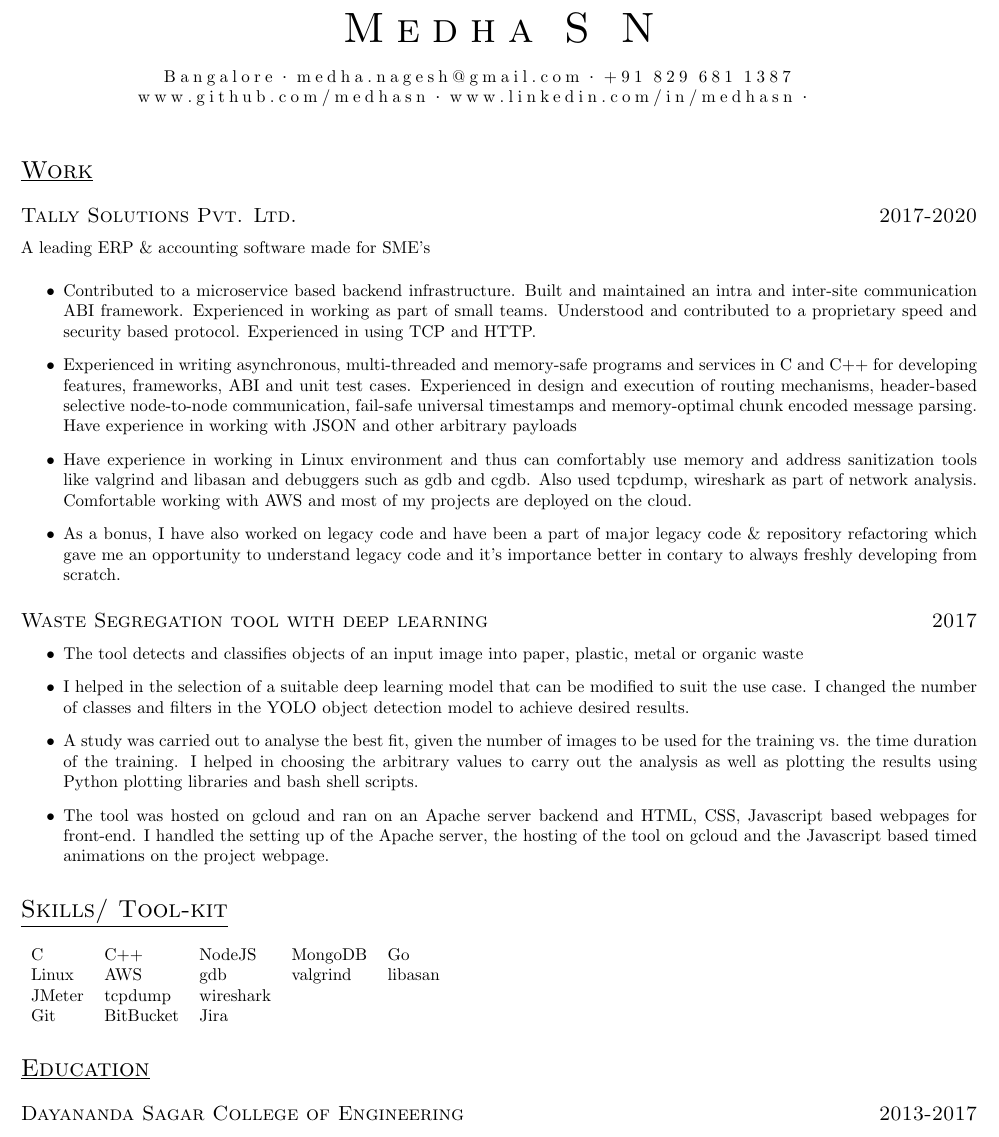
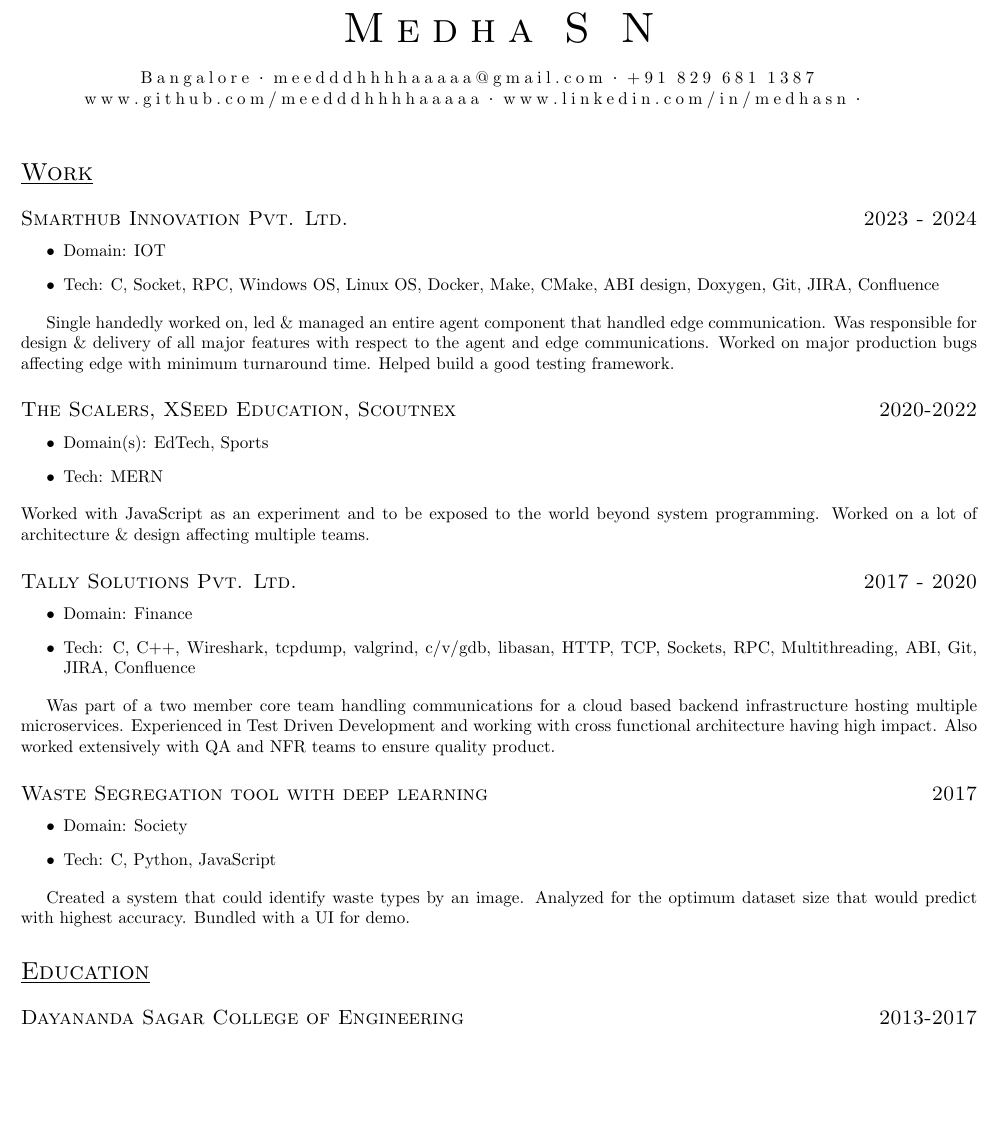
Before and after one commit to medhaisacat/resume, a LaTeX CV (medhasn-resume.tex): part of the page, cut so that both start at the same text, the shorter picture padded with empty space. Compiled offline with pdfLaTeX.

Commit message:
Update resume

```diff
--- a/medhasn-resume.tex
+++ b/medhasn-resume.tex
@@ -1,4 +1,4 @@
-\documentclass{resume_v01}
+\documentclass{resume_v02}
 
 \begin{document}
 
@@ -6,8 +6,8 @@
 \name{Medha S N}
 \medskip
 
-\contact{Bangalore}{medha.nagesh@gmail.com}{+91 829 681 1387}{}{}
-\contact{www.github.com/medhasn}{www.linkedin.com/in/medhasn}{}{}{}
+\contact{Bangalore}{meedddhhhhaaaaa@gmail.com}{+91 829 681 1387}{}{}
+\contact{www.github.com/meedddhhhhaaaaa}{www.linkedin.com/in/medhasn}{}{}{}
 \bigskip
 
 % Work experience
@@ -20,31 +20,32 @@
 %{sheer awesomeness sheer awesomeness sheer awesomeness }
 %{sheer awesomeness sheer awesomeness sheer awesomeness sheer awesomeness }
 
-\datedsubsection{Tally Solutions Pvt. Ltd. }{2017-2020}
-\par {A leading ERP \& accounting software made for SME's}
-\medskip
+\datedsubsection{Smarthub Innovation Pvt. Ltd.}{2023 - 2024}
 \workitems
-{Contributed to a microservice based backend infrastructure. Built and maintained an intra and inter-site communication ABI framework. Experienced in working as part of small teams. Understood and contributed to a proprietary speed and security based protocol. Experienced in using TCP and HTTP.}
-{Experienced in writing asynchronous, multi-threaded and memory-safe programs and services in C and C++ for developing features, frameworks, ABI and unit test cases. Experienced in design and execution of routing mechanisms, header-based selective node-to-node communication, fail-safe universal timestamps and memory-optimal chunk encoded message parsing. Have experience in working with JSON and other arbitrary payloads}
-{Have experience in working in Linux environment and thus can comfortably use memory and address sanitization tools like valgrind and libasan and debuggers such as gdb and cgdb. Also used tcpdump, wireshark as part of network analysis. Comfortable working with AWS and most of my projects are deployed on the cloud.}
-{As a bonus, I have also worked on legacy code and have been a part of major legacy code \& repository refactoring which gave me an opportunity to understand legacy code and it's importance better in contary to always freshly developing from scratch.}
+{Domain: IOT}
+{Tech: C, Socket, RPC, Windows OS, Linux OS, Docker, Make, CMake, ABI design, Doxygen, Git, JIRA, Confluence}
+
+Single handedly worked on, led \& managed an entire agent component that handled edge communication. Was responsible for design \& delivery of all major features with respect to the agent and edge communications. Worked on major production bugs affecting edge with minimum turnaround time. Helped build a good testing framework.
+
+\datedsubsection{The Scalers, XSeed Education, Scoutnex}{2020-2022}
+\workitems
+{Domain(s): EdTech, Sports}
+{Tech: MERN}
+Worked with JavaScript as an experiment and to be exposed to the world beyond system programming. Worked on a lot of architecture \& design affecting multiple teams.
+
+\datedsubsection{Tally Solutions Pvt. Ltd. }{2017 - 2020}
+\workitems
+{Domain: Finance}
+{Tech: C, C++, Wireshark, tcpdump, valgrind, c/v/gdb, libasan, HTTP, TCP, Sockets, RPC, Multithreading, ABI, Git, JIRA, Confluence}
+
+Was part of a two member core team handling communications for a cloud based backend infrastructure hosting multiple microservices. Experienced in Test Driven Development and working with cross functional architecture having high impact. Also worked extensively with QA and NFR teams to ensure quality product.
 
 \datedsubsection{Waste Segregation tool with deep learning}{2017}
 \workitems
-{The tool detects and classifies objects of an input image into paper, plastic, metal or organic waste}
-{I helped in the selection of a suitable deep learning model that can be modified to suit the use case. I changed the number of classes and filters in the YOLO object detection model to achieve desired results.}
-{A study was carried out to analyse the best fit, given the number of images to be used for the training vs. the time duration of the training. I helped in choosing the arbitrary values to carry out the analysis as well as plotting the results using Python plotting libraries and bash shell scripts.}
-{The tool was hosted on gcloud and ran on an Apache server backend and HTML, CSS, Javascript based webpages for front-end. I handled the setting up of the Apache server, the hosting of the tool on gcloud and the Javascript based timed animations on the project webpage.}
+{Domain: Society}
+{Tech: C, Python, JavaScript}
 
-% Skills
-\section{Skills/ Tool-kit}
-\begin{tabular}{l l l l l}
-C & C++ & NodeJS & MongoDB  & Go  \\
-Linux & AWS & gdb & valgrind & libasan \\
-JMeter & tcpdump & wireshark \\
-Git & BitBucket & Jira \\
-
-\end{tabular}
+Created a system that could identify waste types by an image. Analyzed for the optimum dataset size that would predict with highest accuracy.  Bundled with a UI for demo.
 
 % Education
 \section{Education}
```
Also changed, not shown: medhasn-resume.pdf.
